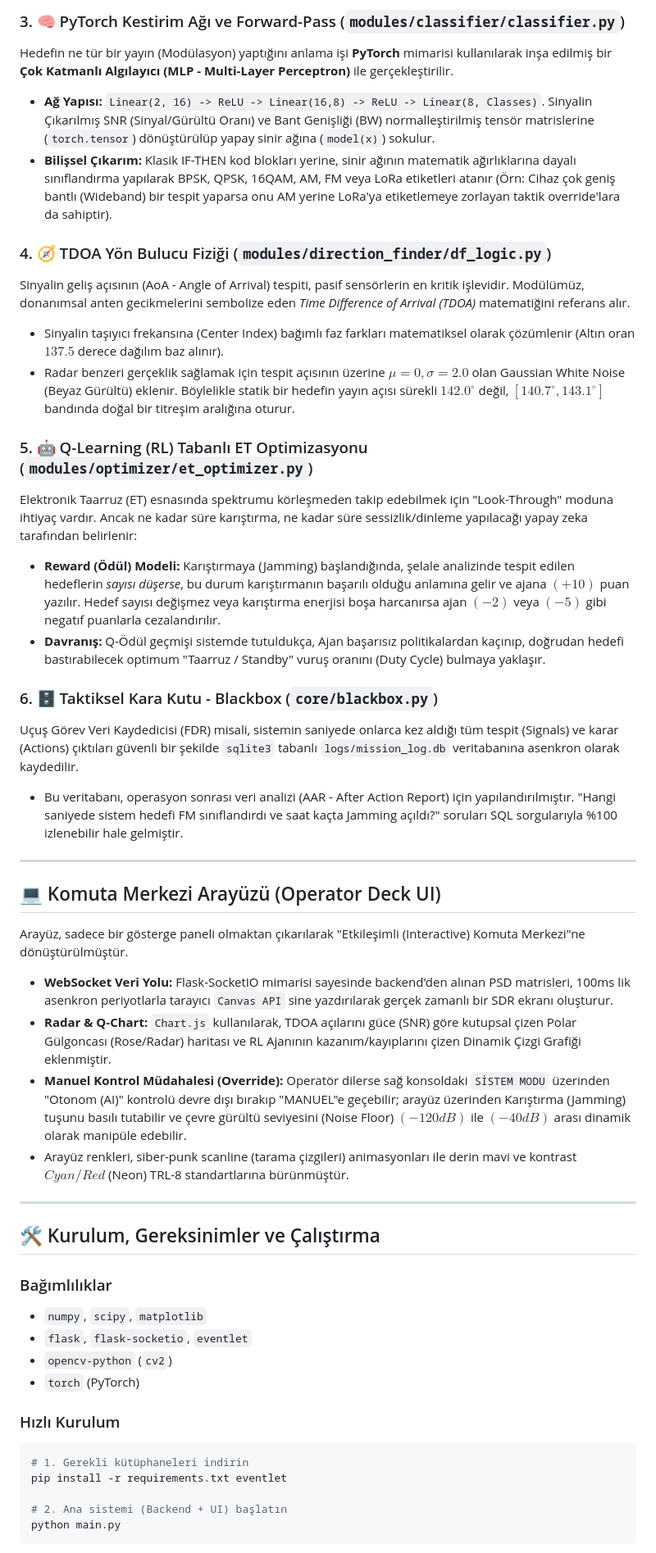
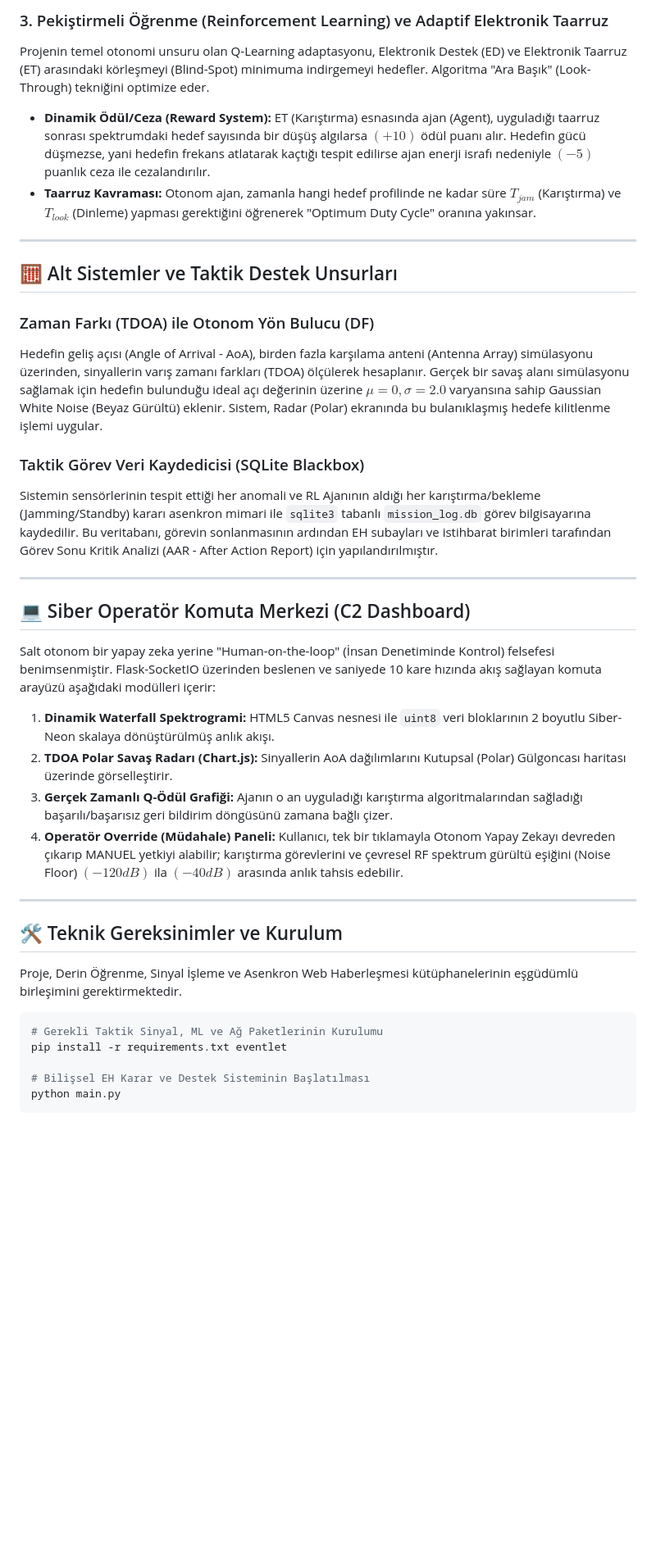
Before and after one commit to bahattinyunus/Otonom-Elektronik-Harp-Sistemi, a Markdown page: README.md, the part around one of its changes. Shown at 82% size. Drawn GitHub-style; blank space fills up the shorter version.

Commit message:
docs: Rewrite README with professional AI and Cognitive EW focus

````diff
--- a/README.md
+++ b/README.md
@@ -41,49 +37,41 @@ Sistemin gözü işlevi gören bu modül, yalnızca 1 boyutlu frekans eşik değ
 
-### 3. 🧠 PyTorch Kestirim Ağı ve Forward-Pass (`modules/classifier/classifier.py`)
-Hedefin ne tür bir yayın (Modülasyon) yaptığını anlama işi **PyTorch** mimarisi kullanılarak inşa edilmiş bir **Çok Katmanlı Algılayıcı (MLP - Multi-Layer Perceptron)** ile gerçekleştirilir.
-- **Ağ Yapısı:** `Linear(2, 16) -> ReLU -> Linear(16,8) -> ReLU -> Linear(8, Classes)`. Sinyalin Çıkarılmış SNR (Sinyal/Gürültü Oranı) ve Bant Genişliği (BW) normalleştirilmiş tensör matrislerine (`torch.tensor`) dönüştürülüp yapay sinir ağına (`model(x)`) sokulur.
-- **Bilişsel Çıkarım:** Klasik IF-THEN kod blokları yerine, sinir ağının matematik ağırlıklarına dayalı sınıflandırma yapılarak BPSK, QPSK, 16QAM, AM, FM veya LoRa etiketleri atanır (Örn: Cihaz çok geniş bantlı (Wideband) bir tespit yaparsa onu AM yerine LoRa'ya etiketlemeye zorlayan taktik override'lara da sahiptir).
-
-### 4. 🧭 TDOA Yön Bulucu Fiziği (`modules/direction_finder/df_logic.py`)
-Sinyalin geliş açısının (AoA - Angle of Arrival) tespiti, pasif sensörlerin en kritik işlevidir. Modülümüz, donanımsal anten gecikmelerini sembolize eden *Time Difference of Arrival (TDOA)* matematiğini referans alır.
-- Sinyalin taşıyıcı frekansına (Center Index) bağımlı faz farkları matematiksel olarak çözümlenir (Altın oran $137.5$ derece dağılım baz alınır).
-- Radar benzeri gerçeklik sağlamak için tespit açısının üzerine $\mu=0, \sigma=2.0$ olan Gaussian White Noise (Beyaz Gürültü) eklenir. Böylelikle statik bir hedefin yayın açısı sürekli $142.0^\circ$ değil, $[140.7^\circ, 143.1^\circ]$ bandında doğal bir titreşim aralığına oturur.
-
-### 5. 🤖 Q-Learning (RL) Tabanlı ET Optimizasyonu (`modules/optimizer/et_optimizer.py`)
-Elektronik Taarruz (ET) esnasında spektrumu körleşmeden takip edebilmek için "Look-Through" moduna ihtiyaç vardır. Ancak ne kadar süre karıştırma, ne kadar süre sessizlik/dinleme yapılacağı yapay zeka tarafından belirlenir:
-- **Reward (Ödül) Modeli:** Karıştırmaya (Jamming) başlandığında, şelale analizinde tespit edilen hedeflerin *sayısı düşerse*, bu durum karıştırmanın başarılı olduğu anlamına gelir ve ajana $(+10)$ puan yazılır. Hedef sayısı değişmez veya karıştırma enerjisi boşa harcanırsa ajan $(-2)$ veya $(-5)$ gibi negatıf puanlarla cezalandırılır.
-- **Davranış:** Q-Ödül geçmişi sistemde tutuldukça, Ajan başarısız politikalardan kaçınıp, doğrudan hedefi bastırabilecek optimum "Taarruz / Standby" vuruş oranını (Duty Cycle) bulmaya yaklaşır.
-
-### 6. 🗄️ Taktiksel Kara Kutu - Blackbox (`core/blackbox.py`)
-Uçuş Görev Veri Kaydedicisi (FDR) misali, sistemin saniyede onlarca kez aldığı tüm tespit (Signals) ve karar (Actions) çıktıları güvenli bir şekilde `sqlite3` tabanlı `logs/mission_log.db` veritabanına asenkron olarak kaydedilir.
-- Bu veritabanı, operasyon sonrası veri analizi (AAR - After Action Report) için yapılandırılmıştır. "Hangi saniyede sistem hedefi FM sınıflandırdı ve saat kaçta Jamming açıldı?" soruları SQL sorgularıyla %100 izlenebilir hale gelmiştir.
+### 3. Pekiştirmeli Öğrenme (Reinforcement Learning) ve Adaptif Elektronik Taarruz
+Projenin temel otonomi unsuru olan Q-Learning adaptasyonu, Elektronik Destek (ED) ve Elektronik Taarruz (ET) arasındaki körleşmeyi (Blind-Spot) minimuma indirgemeyi hedefler. Algoritma "Ara Başık" (Look-Through) tekniğini optimize eder.
+- **Dinamik Ödül/Ceza (Reward System):** ET (Karıştırma) esnasında ajan (Agent), uyguladığı taarruz sonrası spektrumdaki hedef sayısında bir düşüş algılarsa $(+10)$ ödül puanı alır. Hedefin gücü düşmezse, yani hedefin frekans atlatarak kaçtığı tespit edilirse ajan enerji israfı nedeniyle $(-5)$ puanlık ceza ile cezalandırılır.
+- **Taarruz Kavraması:** Otonom ajan, zamanla hangi hedef profilinde ne kadar süre $T_{jam}$ (Karıştırma) ve $T_{look}$ (Dinleme) yapması gerektiğini öğrenerek "Optimum Duty Cycle" oranına yakınsar.
 
 ---
 
-## 💻 Komuta Merkezi Arayüzü (Operator Deck UI)
-Arayüz, sadece bir gösterge paneli olmaktan çıkarılarak "Etkileşimli (Interactive) Komuta Merkezi"ne dönüştürülmüştür.
-- **WebSocket Veri Yolu:** Flask-SocketIO mimarisi sayesinde backend'den alınan PSD matrisleri, 100ms lik asenkron periyotlarla tarayıcı `Canvas API` sine yazdırılarak gerçek zamanlı bir SDR ekranı oluşturur.
-- **Radar & Q-Chart:** `Chart.js` kullanılarak, TDOA açılarını güce (SNR) göre kutupsal çizen Polar Gülgoncası (Rose/Radar) haritası ve RL Ajanının kazanım/kayıplarını çizen Dinamik Çizgi Grafiği eklenmiştir.
-- **Manuel Kontrol Müdahalesi (Override):** Operatör dilerse sağ konsoldaki `SİSTEM MODU` üzerinden "Otonom (AI)" kontrolü devre dışı bırakıp "MANUEL"e geçebilir; arayüz üzerinden Karıştırma (Jamming) tuşunu basılı tutabilir ve çevre gürültü seviyesini (Noise Floor) $(-120dB)$ ile $(-40dB)$ arası dinamik olarak manipüle edebilir.
-- Arayüz renkleri, siber-punk scanline (tarama çizgileri) animasyonları ile derin mavi ve kontrast $Cyan/Red$ (Neon) TRL-8 standartlarına bürünmüştür.
+## 🧮 Alt Sistemler ve Taktik Destek Unsurları
+
+### Zaman Farkı (TDOA) ile Otonom Yön Bulucu (DF)
+Hedefin geliş açısı (Angle of Arrival - AoA), birden fazla karşılama anteni (Antenna Array) simülasyonu üzerinden, sinyallerin varış zamanı farkları (TDOA) ölçülerek hesaplanır.
+Gerçek bir savaş alanı simülasyonu sağlamak için hedefin bulunduğu ideal açı değerinin üzerine $\mu=0, \sigma=2.0$ varyansına sahip Gaussian White Noise (Beyaz Gürültü) eklenir. Sistem, Radar (Polar) ekranında bu bulanıklaşmış hedefe kilitlenme işlemi uygular.
+
+### Taktik Görev Veri Kaydedicisi (SQLite Blackbox)
+Sistemin sensörlerinin tespit ettiği her anomali ve RL Ajanının aldığı her karıştırma/bekleme (Jamming/Standby) kararı asenkron mimari ile `sqlite3` tabanlı `mission_log.db` görev bilgisayarına kaydedilir. Bu veritabanı, görevin sonlanmasının ardından EH subayları ve istihbarat birimleri tarafından Görev Sonu Kritik Analizi (AAR - After Action Report) için yapılandırılmıştır.
 
 ---
 
-## 🛠️ Kurulum, Gereksinimler ve Çalıştırma
+## 💻 Siber Operatör Komuta Merkezi (C2 Dashboard)
+Salt otonom bir yapay zeka yerine "Human-on-the-loop" (İnsan Denetiminde Kontrol) felsefesi benimsenmiştir. Flask-SocketIO üzerinden beslenen ve saniyede 10 kare hızında akış sağlayan komuta arayüzü aşağıdaki modülleri içerir:
 
-### Bağımlılıklar
-- `numpy`, `scipy`, `matplotlib`
-- `flask`, `flask-socketio`, `eventlet`
-- `opencv-python` (`cv2`)
-- `torch` (PyTorch)
+1.  **Dinamik Waterfall Spektrogrami:** HTML5 Canvas nesnesi ile `uint8` veri bloklarının 2 boyutlu Siber-Neon skalaya dönüştürülmüş anlık akışı.
+2.  **TDOA Polar Savaş Radarı (Chart.js):** Sinyallerin AoA dağılımlarını Kutupsal (Polar) Gülgoncası haritası üzerinde görselleştirir.
+3.  **Gerçek Zamanlı Q-Ödül Grafiği:** Ajanın o an uyguladığı karıştırma algoritmalarından sağladığı başarılı/başarısız geri bildirim döngüsünü zamana bağlı çizer.
+4.  **Operatör Override (Müdahale) Paneli:** Kullanıcı, tek bir tıklamayla Otonom Yapay Zekayı devreden çıkarıp MANUEL yetkiyi alabilir; karıştırma görevlerini ve çevresel RF spektrum gürültü eşiğini (Noise Floor) $(-120dB)$ ila $(-40dB)$ arasında anlık tahsis edebilir.
 
-### Hızlı Kurulum
+---
+
+## 🛠️ Teknik Gereksinimler ve Kurulum
+
+Proje, Derin Öğrenme, Sinyal İşleme ve Asenkron Web Haberleşmesi kütüphanelerinin eşgüdümlü birleşimini gerektirmektedir.
 
 ```bash
-# 1. Gerekli kütüphaneleri indirin
+# Gerekli Taktik Sinyal, ML ve Ağ Paketlerinin Kurulumu
 pip install -r requirements.txt eventlet
 
-# 2. Ana sistemi (Backend + UI) başlatın
+# Bilişsel EH Karar ve Destek Sisteminin Başlatılması
 python main.py
 ```
 
````
Also changed, not shown: other parts of README.md (+21 -25 lines).
